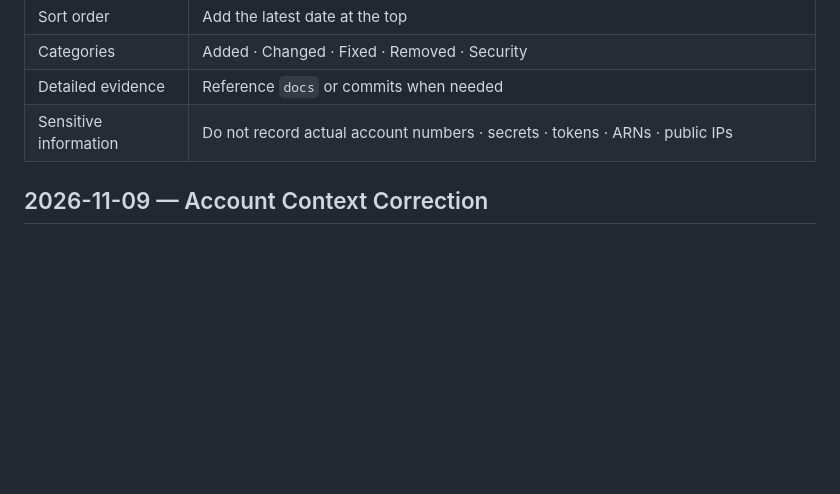
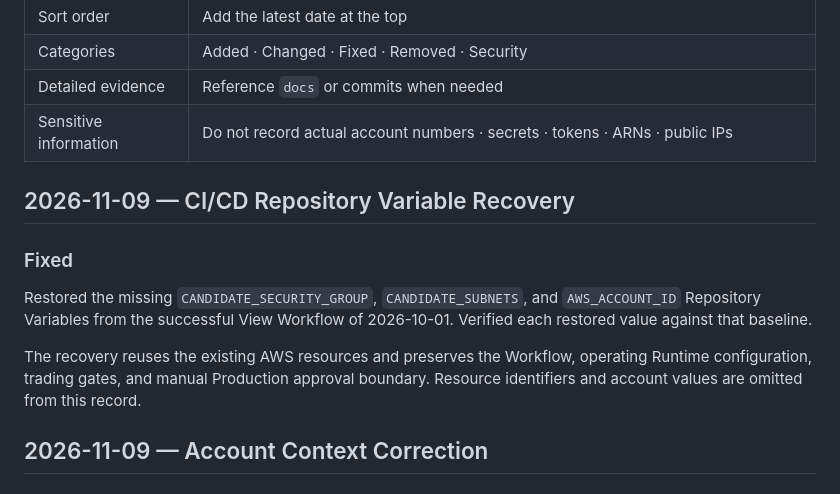
Before and after one commit to wooktae/port-view, a Markdown page: CHANGELOG.md, the part around the change. Drawn GitHub-style; blank space fills up the shorter version.

Commit message:
docs: record recovery of View CI/CD repository variables

```diff
--- a/CHANGELOG.md
+++ b/CHANGELOG.md
@@ -12,6 +12,14 @@ This document records major changes to port-view code and documentation.
 | Categories | Added · Changed · Fixed · Removed · Security |
 | Detailed evidence | Reference `docs` or commits when needed |
 | Sensitive information | Do not record actual account numbers · secrets · tokens · ARNs · public IPs |
+
+## 2026-11-09 — CI/CD Repository Variable Recovery
+
+### Fixed
+
+Restored the missing `CANDIDATE_SECURITY_GROUP`, `CANDIDATE_SUBNETS`, and `AWS_ACCOUNT_ID` Repository Variables from the successful View Workflow of 2026-10-01. Verified each restored value against that baseline.
+
+The recovery reuses the existing AWS resources and preserves the Workflow, operating Runtime configuration, trading gates, and manual Production approval boundary. Resource identifiers and account values are omitted from this record.
 
 ## 2026-11-09 — Account Context Correction
 
```
